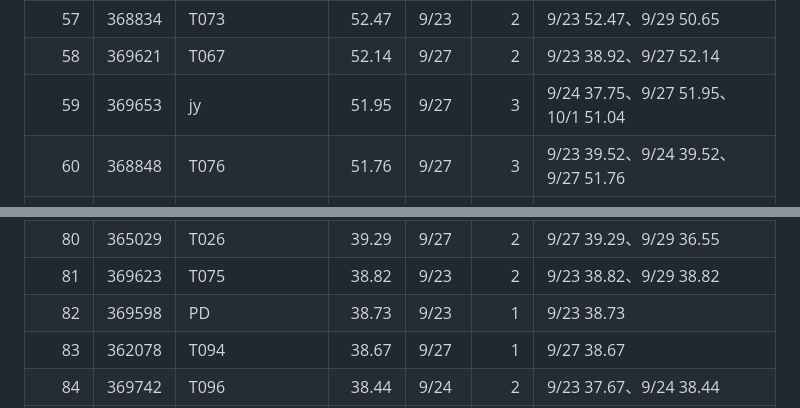
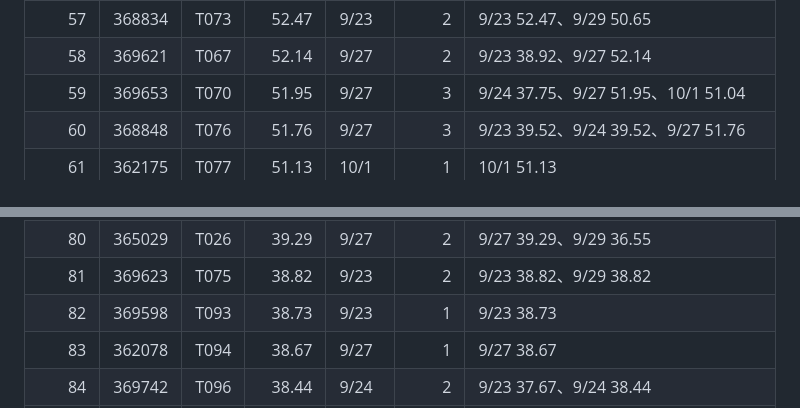
Before and after one commit to Xianmuyingyue/careersim-bdci26-postmortem, a Markdown page: posts/postmortem/20261003_五期榜单合并排名.md, 2 parts joined by grey strips. Drawn GitHub-style.

```diff
--- a/posts/postmortem/20261003_五期榜单合并排名.md
+++ b/posts/postmortem/20261003_五期榜单合并排名.md
@@ -67,7 +67,7 @@
 | 56 | 369624 | T072 | 52.55 | 9/27 | 2 | 9/27 52.55、9/29 39.71 |
 | 57 | 368834 | T073 | 52.47 | 9/23 | 2 | 9/23 52.47、9/29 50.65 |
 | 58 | 369621 | T067 | 52.14 | 9/27 | 2 | 9/23 38.92、9/27 52.14 |
-| 59 | 369653 | jy | 51.95 | 9/27 | 3 | 9/24 37.75、9/27 51.95、10/1 51.04 |
+| 59 | 369653 | T070 | 51.95 | 9/27 | 3 | 9/24 37.75、9/27 51.95、10/1 51.04 |
 | 60 | 368848 | T076 | 51.76 | 9/27 | 3 | 9/23 39.52、9/24 39.52、9/27 51.76 |
 | 61 | 362175 | T077 | 51.13 | 10/1 | 1 | 10/1 51.13 |
 | 62 | 369190 | T078 | 50.31 | 9/27 | 3 | 9/27 50.31、9/29 50.31、10/1 34.80 |
@@ -90,7 +90,7 @@
 | 79 | 365659 | T055 | 39.34 | 9/27 | 2 | 9/27 39.34、9/29 34.52 |
 | 80 | 365029 | T026 | 39.29 | 9/27 | 2 | 9/27 39.29、9/29 36.55 |
 | 81 | 369623 | T075 | 38.82 | 9/23 | 2 | 9/23 38.82、9/29 38.82 |
-| 82 | 369598 | PD | 38.73 | 9/23 | 1 | 9/23 38.73 |
+| 82 | 369598 | T093 | 38.73 | 9/23 | 1 | 9/23 38.73 |
 | 83 | 362078 | T094 | 38.67 | 9/27 | 1 | 9/27 38.67 |
 | 84 | 369742 | T096 | 38.44 | 9/24 | 2 | 9/23 37.67、9/24 38.44 |
 | 85 | 369837 | T097 | 37.87 | 10/1 | 2 | 9/29 29.99、10/1 37.87 |
```
Also changed, not shown: other parts of posts/postmortem/20261003_五期榜单合并排名.md (+3 -3 lines).
